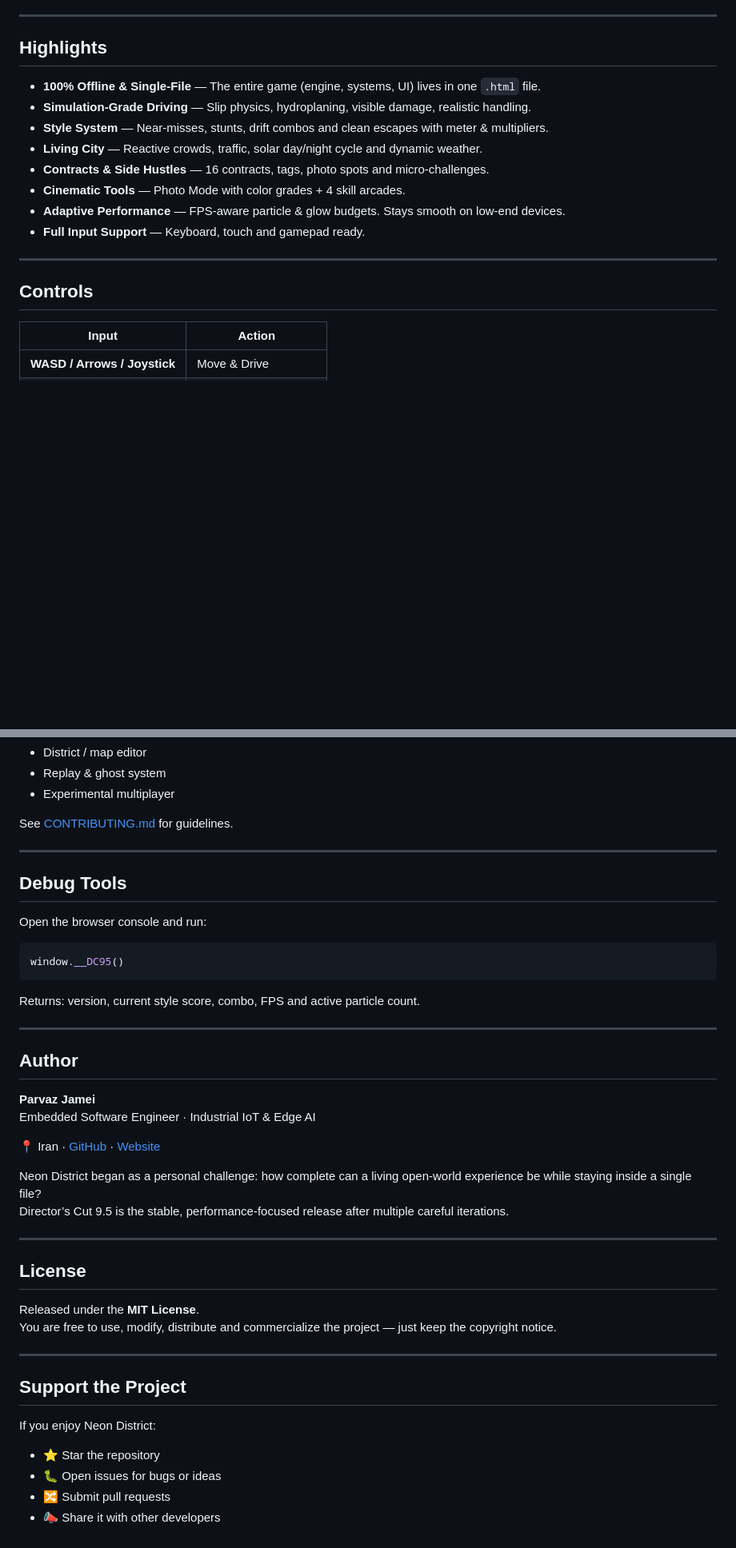
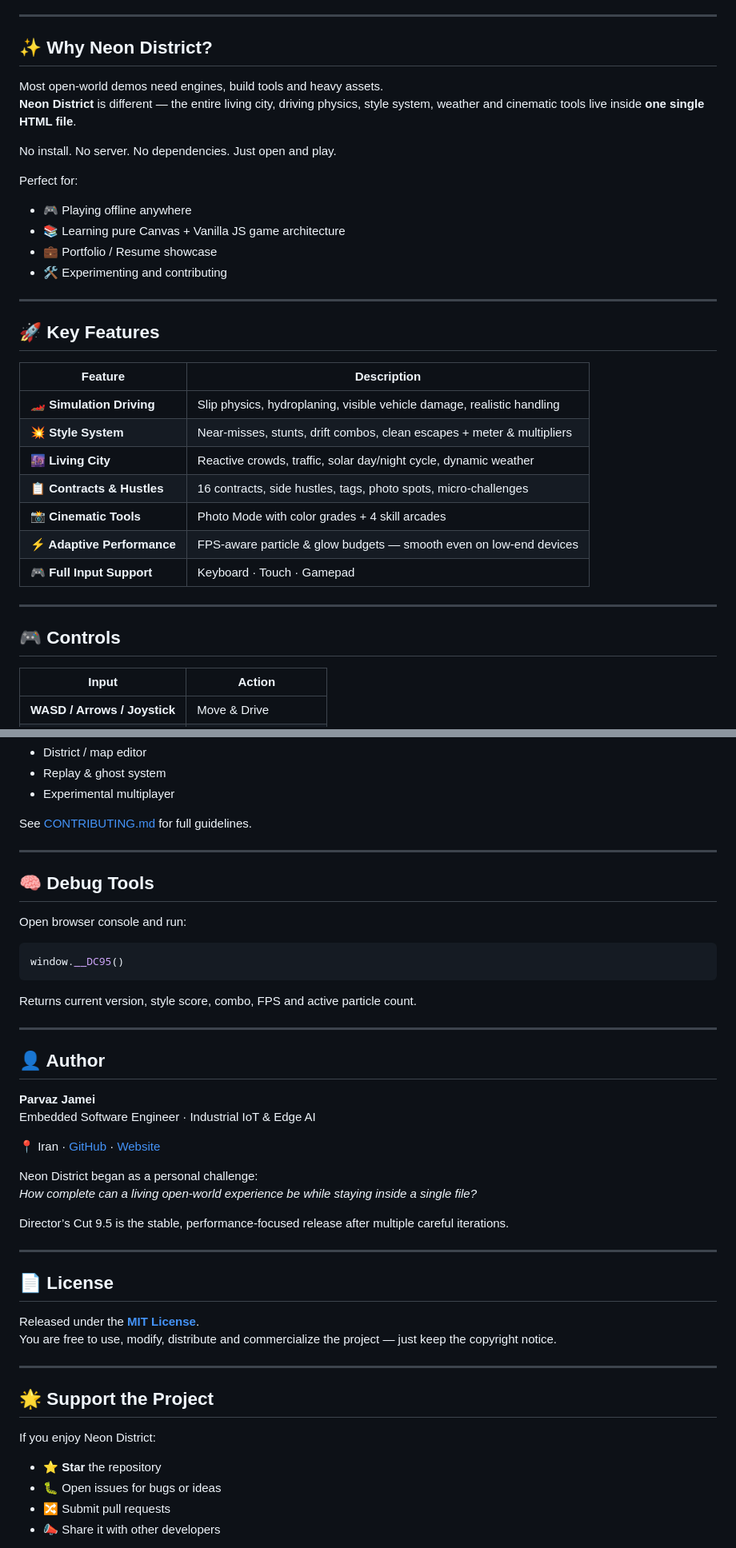
Before and after one commit to Parvaz-Jamei/neon-district, a Markdown page: README.md, 2 parts joined by grey strips. Shown at 80% size. Drawn GitHub-style; blank space fills up the shorter version.

Commit message:
Make README more graphical + improve SEO & discoverability

````diff
--- a/README.md
+++ b/README.md
@@ -14,20 +23,36 @@ Just open the file and play.
 
 ---
 
-## Highlights
+## ✨ Why Neon District?
 
-- **100% Offline & Single-File** — The entire game (engine, systems, UI) lives in one `.html` file.
-- **Simulation-Grade Driving** — Slip physics, hydroplaning, visible damage, realistic handling.
-- **Style System** — Near-misses, stunts, drift combos and clean escapes with meter & multipliers.
-- **Living City** — Reactive crowds, traffic, solar day/night cycle and dynamic weather.
-- **Contracts & Side Hustles** — 16 contracts, tags, photo spots and micro-challenges.
-- **Cinematic Tools** — Photo Mode with color grades + 4 skill arcades.
-- **Adaptive Performance** — FPS-aware particle & glow budgets. Stays smooth on low-end devices.
-- **Full Input Support** — Keyboard, touch and gamepad ready.
+Most open-world demos need engines, build tools and heavy assets.
+**Neon District** is different — the entire living city, driving physics, style system, weather and cinematic tools live inside **one single HTML file**.
+
+No install. No server. No dependencies. Just open and play.
+
+Perfect for:
+- 🎮 Playing offline anywhere
+- 📚 Learning pure Canvas + Vanilla JS game architecture
+- 💼 Portfolio / Resume showcase
+- 🛠️ Experimenting and contributing
 
 ---
 
-## Controls
+## 🚀 Key Features
+
+| Feature | Description |
+|---------|-------------|
+| **🏎️ Simulation Driving** | Slip physics, hydroplaning, visible vehicle damage, realistic handling |
+| **💥 Style System** | Near-misses, stunts, drift combos, clean escapes + meter & multipliers |
+| **🌆 Living City** | Reactive crowds, traffic, solar day/night cycle, dynamic weather |
+| **📋 Contracts & Hustles** | 16 contracts, side hustles, tags, photo spots, micro-challenges |
+| **📸 Cinematic Tools** | Photo Mode with color grades + 4 skill arcades |
+| **⚡ Adaptive Performance** | FPS-aware particle & glow budgets — smooth even on low-end devices |
+| **🎮 Full Input Support** | Keyboard · Touch · Gamepad |
+
+---
+
+## 🎮 Controls
 
 | Input | Action |
 |-------|--------|
@@ -121,46 +146,48 @@ Contributions are very welcome. High-impact areas:
 - Replay & ghost system
 - Experimental multiplayer
 
-See [CONTRIBUTING.md](CONTRIBUTING.md) for guidelines.
+See [CONTRIBUTING.md](CONTRIBUTING.md) for full guidelines.
 
 ---
 
-## Debug Tools
+## 🧠 Debug Tools
 
-Open the browser console and run:
+Open browser console and run:
 
 ```js
 window.__DC95()
 ```
 
-Returns: version, current style score, combo, FPS and active particle count.
+Returns current version, style score, combo, FPS and active particle count.
 
 ---
 
-## Author
+## 👤 Author
 
 **Parvaz Jamei**
 Embedded Software Engineer · Industrial IoT & Edge AI
 
 📍 Iran · [GitHub](https://github.com/Parvaz-Jamei) · [Website](https://proio.ir)
 
-Neon District began as a personal challenge: how complete can a living open-world experience be while staying inside a single file?
+Neon District began as a personal challenge:
+*How complete can a living open-world experience be while staying inside a single file?*
+
 Director’s Cut 9.5 is the stable, performance-focused release after multiple careful iterations.
 
 ---
 
-## License
+## 📄 License
 
-Released under the **MIT License**.
+Released under the **[MIT License](LICENSE)**.
 You are free to use, modify, distribute and commercialize the project — just keep the copyright notice.
 
 ---
 
-## Support the Project
+## 🌟 Support the Project
 
 If you enjoy Neon District:
 
-- ⭐ Star the repository
+- ⭐ **Star** the repository
 - 🐛 Open issues for bugs or ideas
 - 🔀 Submit pull requests
 - 📣 Share it with other developers
````
Also changed, not shown: other parts of README.md (+55 -44 lines).
